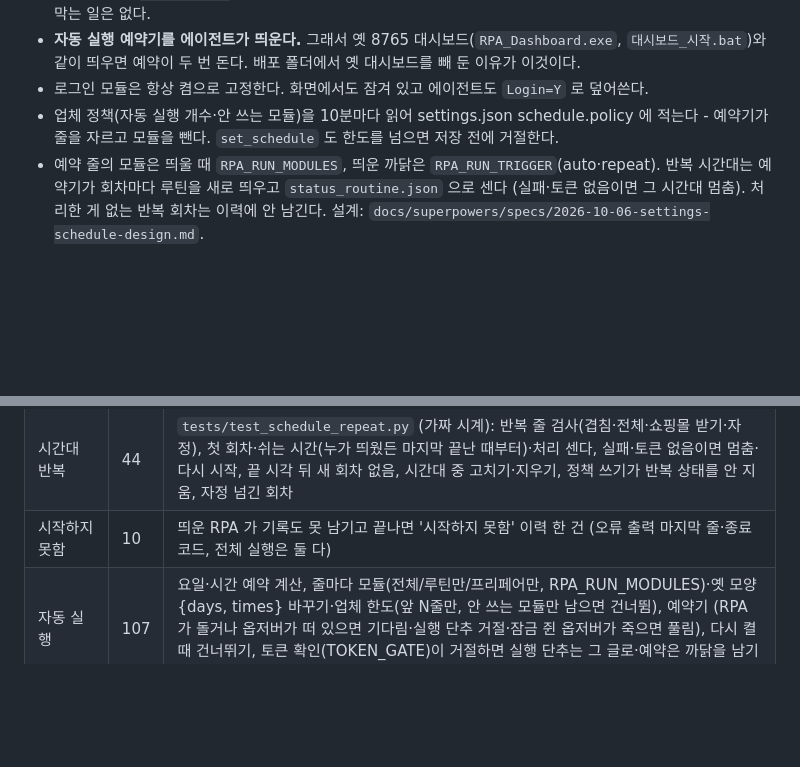
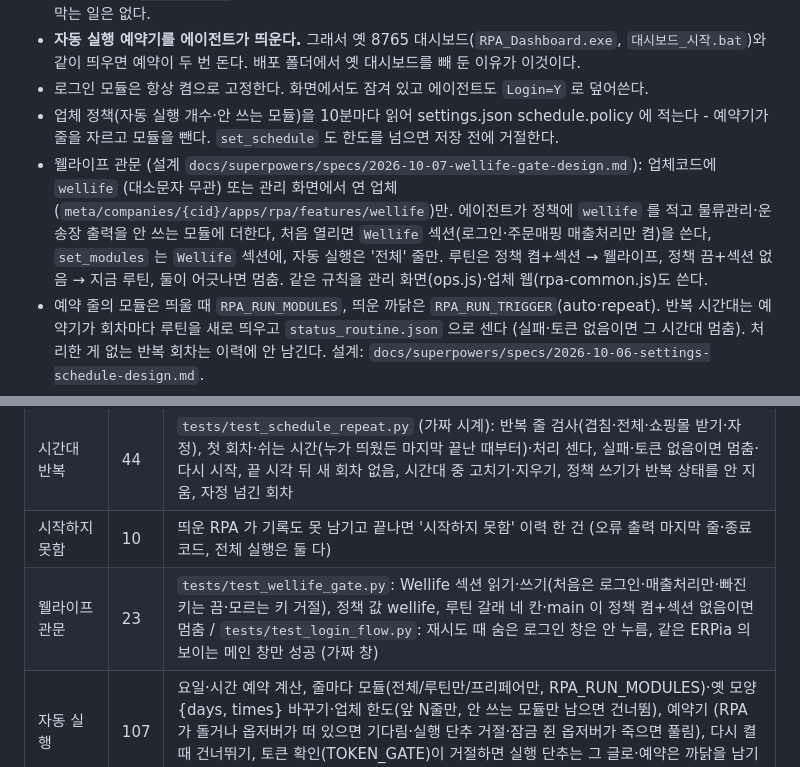
Before and after one commit to TE-JA-VA/RPA, a Markdown page: docs/firebase-architecture.md, 2 parts joined by grey strips. Drawn GitHub-style; blank space fills up the shorter version.

Commit message:
웰라이프 관문: 문서
Co-Authored-By: Claude Opus 5.5 <noreply@anthropic.com>

```diff
--- a/docs/firebase-architecture.md
+++ b/docs/firebase-architecture.md
@@ -163,6 +163,7 @@ node setup.js usage                                  # 업체마다 남은 토
 - **자동 실행 예약기를 에이전트가 띄운다.** 그래서 옛 8765 대시보드(`RPA_Dashboard.exe`, `대시보드_시작.bat`)와 같이 띄우면 예약이 두 번 돈다. 배포 폴더에서 옛 대시보드를 빼 둔 이유가 이것이다.
 - 로그인 모듈은 항상 켬으로 고정한다. 화면에서도 잠겨 있고 에이전트도 `Login=Y` 로 덮어쓴다.
 - 업체 정책(자동 실행 개수·안 쓰는 모듈)을 10분마다 읽어 settings.json schedule.policy 에 적는다 - 예약기가 줄을 자르고 모듈을 뺀다. `set_schedule` 도 한도를 넘으면 저장 전에 거절한다.
+- 웰라이프 관문 (설계 `docs/superpowers/specs/2026-10-07-wellife-gate-design.md`): 업체코드에 `wellife` (대소문자 무관) 또는 관리 화면에서 연 업체(`meta/companies/{cid}/apps/rpa/features/wellife`)만. 에이전트가 정책에 `wellife` 를 적고 물류관리·운송장 출력을 안 쓰는 모듈에 더한다, 처음 열리면 `Wellife` 섹션(로그인·주문매핑 매출처리만 켬)을 쓴다, `set_modules` 는 `Wellife` 섹션에, 자동 실행은 '전체' 줄만. 루틴은 정책 켬+섹션 → 웰라이프, 정책 끔+섹션 없음 → 지금 루틴, 둘이 어긋나면 멈춤. 같은 규칙을 관리 화면(ops.js)·업체 웹(rpa-common.js)도 쓴다.
 - 예약 줄의 모듈은 띄울 때 `RPA_RUN_MODULES`, 띄운 까닭은 `RPA_RUN_TRIGGER`(auto·repeat). 반복 시간대는 예약기가 회차마다 루틴을 새로 띄우고 `status_routine.json` 으로 센다 (실패·토큰 없음이면 그 시간대 멈춤). 처리한 게 없는 반복 회차는 이력에 안 남긴다. 설계: `docs/superpowers/specs/2026-10-06-settings-schedule-design.md`.
 - 옵저버가 저장한 쇼핑몰 프리셋 요약(`rpa_status.preset_summary`: 이름·코드·단계 수·저장 시각·아이디 유무·켬)을 `live.presets` 로 올리고, `set_presets` 로 켬/끔을 받는다. 기록 내용·아이디·비밀번호는 안 올린다. 옵저버 미리보기는 이력('기록' 표의 '옵저버')에만 남고 날짜별 도넛은 프리페어·루틴만 센다.
 - 켤 때 사용자 설정을 한 파일로 옮긴다. 아래 '사용자 설정' 참고.
@@ -253,6 +254,7 @@ cd ..; firebase deploy --only hosting --config firebase.json
 | 감독 | 28 | 종료 코드별 다시 켜기, 멈춘 까닭 파일, 기다림, 창 없는 입출력(닫힌 파이프·UTF-8), 잡(감독이 죽으면 에이전트도, RPA 는 남음), 윈도우 인증서 채우기, AFTER MARKET 에이전트 사본 |
 | 시간대 반복 | 44 | `tests/test_schedule_repeat.py` (가짜 시계): 반복 줄 검사(겹침·전체·쇼핑몰 받기·자정), 첫 회차·쉬는 시간(누가 띄웠든 마지막 끝난 때부터)·처리 센다, 실패·토큰 없음이면 멈춤·다시 시작, 끝 시각 뒤 새 회차 없음, 시간대 중 고치기·지우기, 정책 쓰기가 반복 상태를 안 지움, 자정 넘긴 회차 |
 | 시작하지 못함 | 10 | 띄운 RPA 가 기록도 못 남기고 끝나면 '시작하지 못함' 이력 한 건 (오류 출력 마지막 줄·종료 코드, 전체 실행은 둘 다) |
+| 웰라이프 관문 | 23 | `tests/test_wellife_gate.py`: Wellife 섹션 읽기·쓰기(처음은 로그인·매출처리만·빠진 키는 끔·모르는 키 거절), 정책 값 wellife, 루틴 갈래 네 칸·main 이 정책 켬+섹션 없음이면 멈춤 / `tests/test_login_flow.py`: 재시도 때 숨은 로그인 창은 안 누름, 같은 ERPia 의 보이는 메인 창만 성공 (가짜 창) |
 | 자동 실행 | 107 | 요일·시간 예약 계산, 줄마다 모듈(전체/루틴만/프리페어만, RPA_RUN_MODULES)·옛 모양 {days, times} 바꾸기·업체 한도(앞 N줄만, 안 쓰는 모듈만 남으면 건너뜀), 예약기 (RPA 가 돌거나 옵저버가 떠 있으면 기다림·실행 단추 거절·잠금 쥔 옵저버가 죽으면 풀림), 다시 켤 때 건너뛰기, 토큰 확인(TOKEN_GATE)이 거절하면 실행 단추는 그 글로·예약은 까닭을 남기고 다음으로 |
 | 기록·재생 엔진 | 56 | `tests/test_web_replay.py` (같이 싣는 브라우저 없이 - 깔린 Edge): 가짜 쇼핑몰을 기록해 다음 날·모레·기다림 없이·예상 밖 공지·느린 목록·단계 뺀 기록으로 재생, 마우스 올리기 메뉴, 주소줄 단계, 창 크기, 값 없는 설명, 모르는 형식, 받기 시간 초과, 멈춤(단계 앞·찾는 중), 일시정지, 팝업이 내려 주는 파일. 부하는 `tests/stress_web_replay.py` (22번) |
 | 프리셋 | 68 | `tests/test_presets.py` (깔린 Edge): 프리셋 파일·Sites 칸(잠김·Stts 9)·요약·켬끔, 옵저버 미리보기는 이력에만, 관리자·계정 확인, 프리페어 replay 로 `(012)…` 받기·알림창은 재생기 하나만(글 20자), 옵저버 저장 전 확인·잠금, 바뀐 프리셋만 저장 날짜, 남은 프로필 지우기, 콘솔 없이 켜진 exe 처럼 표준 핸들이 못 쓰는 값이어도 Playwright 드라이버가 뜸 |
```
Also changed, not shown: docs/wellife-rpa.md (+2 -0 lines).
